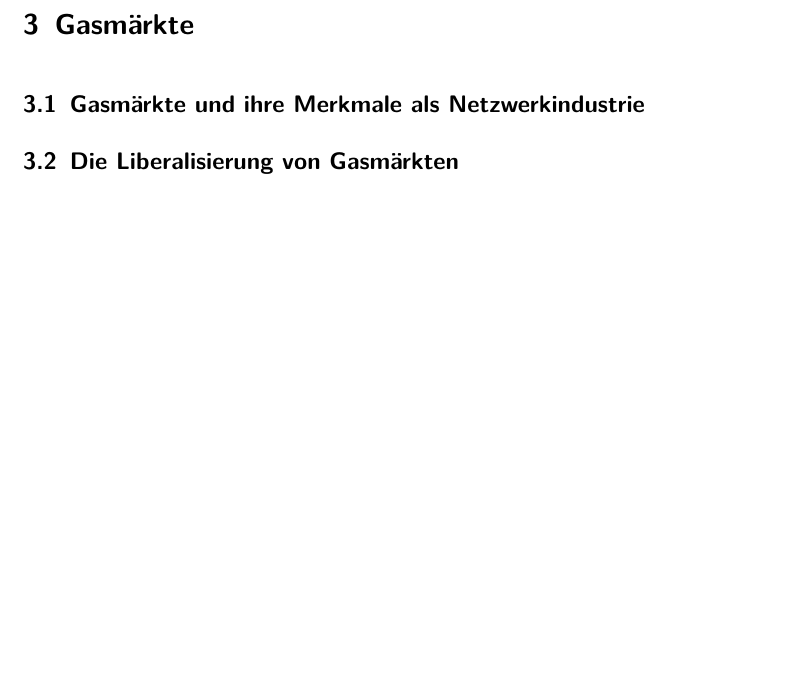
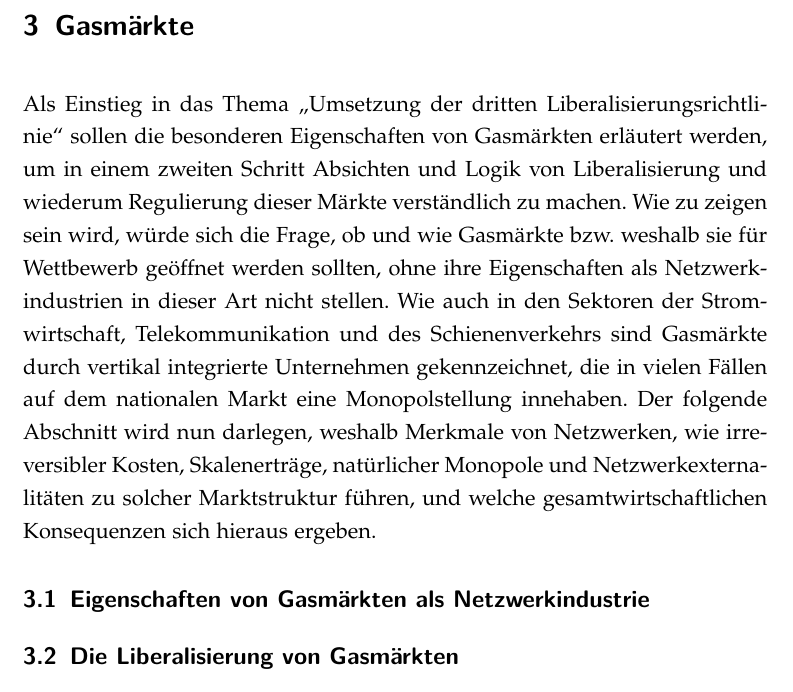
Before and after one commit to PasBern/Diplomarbeit, a LaTeX thesis (Diplomarbeit/Diplomarbeit_Pascal-Bernhard.tex): part of page 20 of 35 before the commit and part of page 20 of 36 after it, cut so that both start at the same text, the shorter picture padded with empty space. Compiled offline with pdfLaTeX; the source files are stored in an older character set and shown here as Unicode.

Commit message:
Beginn zum Kapitel Gasmk

```diff
--- a/Diplomarbeit/Diplomarbeit_Pascal-Bernhard.tex
+++ b/Diplomarbeit/Diplomarbeit_Pascal-Bernhard.tex
@@ -368,7 +368,11 @@ Auch externe Einflüsse wie in diesem Fall EU-Politik und das Agieren europäisc
 \chapter{Gasmärkte}
 
 
-\section{Gasmärkte und ihre Merkmale als Netzwerkindustrie}
+Als Einstieg in das Thema \glqq Umsetzung der dritten Liberalisierungsrichtlinie\grqq{} sollen die besonderen Eigenschaften von Gasmärkten erläutert werden, um in einem zweiten Schritt Absichten und Logik von Liberalisierung und wiederum Regulierung dieser Märkte verständlich zu machen. Wie zu zeigen sein wird, würde sich die Frage, ob und wie Gasmärkte bzw. weshalb sie für Wettbewerb geöffnet werden sollten, ohne ihre Eigenschaften als Netzwerkindustrien in dieser Art nicht stellen. Wie auch in den Sektoren der Stromwirtschaft, Telekommunikation und des Schienenverkehrs sind Gasmärkte durch vertikal integrierte Unternehmen gekennzeichnet, die in vielen Fällen auf dem nationalen Markt eine Monopolstellung innehaben. Der folgende Abschnitt wird nun darlegen, weshalb Merkmale von Netzwerken, wie irreversibler Kosten, Skalenerträge, natürlicher Monopole und Netzwerkexternalitäten zu solcher Marktstruktur führen, und welche gesamtwirtschaftlichen Konsequenzen sich hieraus ergeben.
+
+
+
+\section{Eigenschaften von Gasmärkten als Netzwerkindustrie}
 
 
 
```
Also changed, not shown: Diplomarbeit/Diplomarbeit_Pascal-Bernhard.pdf, 6 other files.
